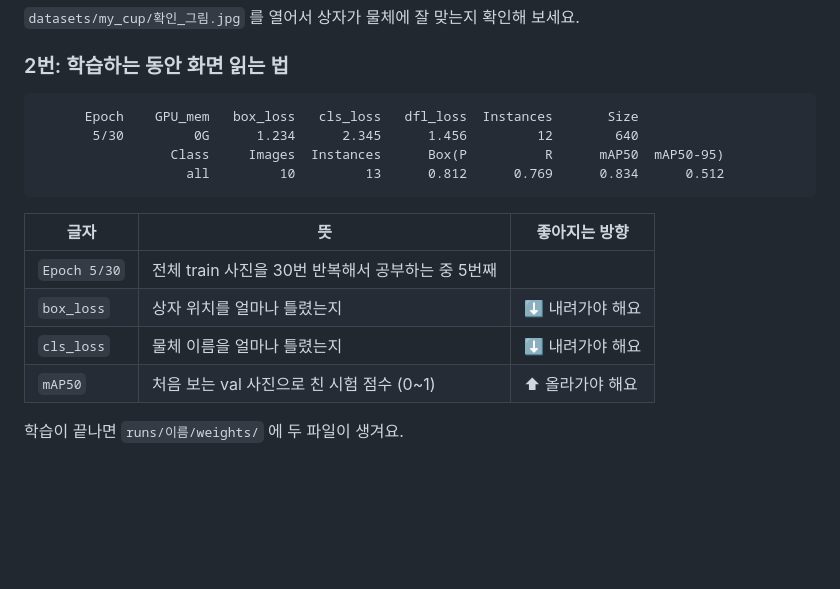
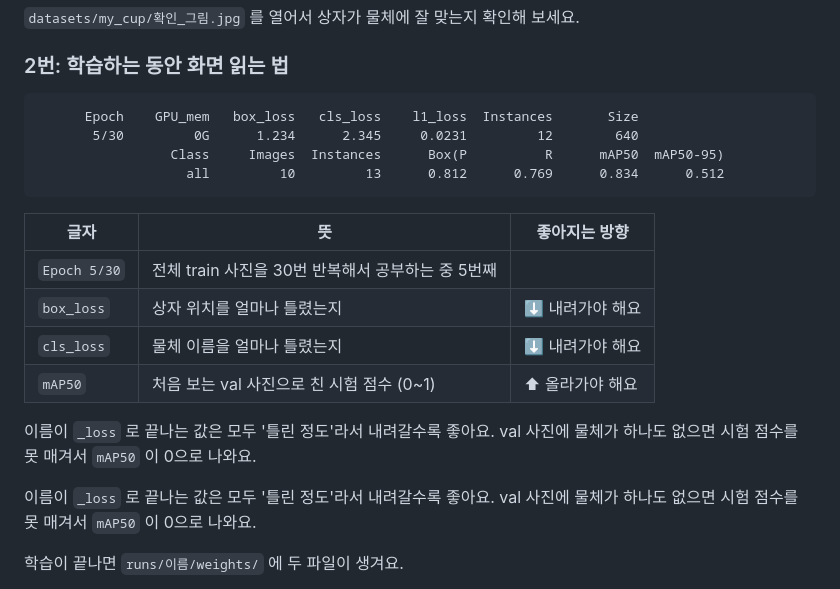
Before and after one commit to kang-teacher/YOLO, a Markdown page: 파이참_학습/따라하기.md, the part around the change. Drawn GitHub-style; blank space fills up the shorter version.

Commit message:
Match the PyCharm guide to YOLO26 training output
Co-Authored-By: Claude Opus 5.5 (1M context) <noreply@anthropic.com>
Claude-Session: https://claude.ai/code/session_01Y1t2BAUcXSccN172NsowmX

````diff
--- a/파이참_학습/따라하기.md
+++ b/파이참_학습/따라하기.md
@@ -54,8 +54,8 @@
 ### 2번: 학습하는 동안 화면 읽는 법
 
 ```
-      Epoch    GPU_mem   box_loss   cls_loss   dfl_loss  Instances       Size
-       5/30         0G      1.234      2.345      1.456         12        640
+      Epoch    GPU_mem   box_loss   cls_loss    l1_loss  Instances       Size
+       5/30         0G      1.234      2.345     0.0231         12        640
                  Class     Images  Instances      Box(P          R      mAP50  mAP50-95)
                    all         10         13      0.812      0.769      0.834      0.512
 ```
@@ -66,6 +66,10 @@
 | `box_loss` | 상자 위치를 얼마나 틀렸는지 | ⬇ 내려가야 해요 |
 | `cls_loss` | 물체 이름을 얼마나 틀렸는지 | ⬇ 내려가야 해요 |
 | `mAP50` | 처음 보는 val 사진으로 친 시험 점수 (0~1) | ⬆ 올라가야 해요 |
+
+이름이 `_loss` 로 끝나는 값은 모두 '틀린 정도'라서 내려갈수록 좋아요. val 사진에 물체가 하나도 없으면 시험 점수를 못 매겨서 `mAP50` 이 0으로 나와요.
+
+이름이 `_loss` 로 끝나는 값은 모두 '틀린 정도'라서 내려갈수록 좋아요. val 사진에 물체가 하나도 없으면 시험 점수를 못 매겨서 `mAP50` 이 0으로 나와요.
 
 학습이 끝나면 `runs/이름/weights/` 에 두 파일이 생겨요.
 
````
